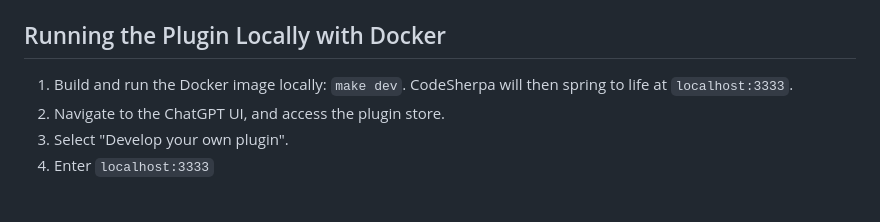
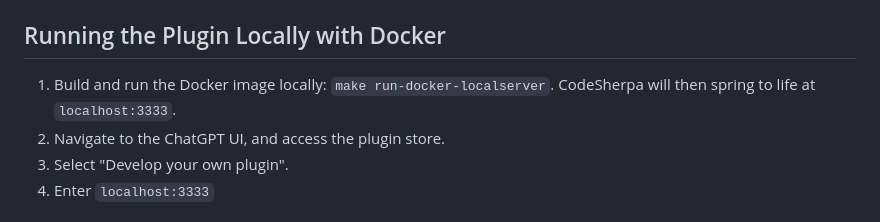
Before and after one commit to iamgreggarcia/codesherpa, a Markdown page: README.md, the part around the change. Drawn GitHub-style.

Commit message:
Update README.md
Update localserver run command

```diff
--- a/README.md
+++ b/README.md
@@ -25,7 +25,7 @@ Have ChatGPT:
 
 ## Running the Plugin Locally with Docker
 
-1. Build and run the Docker image locally: `make dev`. CodeSherpa will then spring to life at `localhost:3333`.
+1. Build and run the Docker image locally: `make run-docker-localserver`. CodeSherpa will then spring to life at `localhost:3333`.
 2. Navigate to the ChatGPT UI, and access the plugin store.
 3. Select "Develop your own plugin".
 4. Enter `localhost:3333`
```
